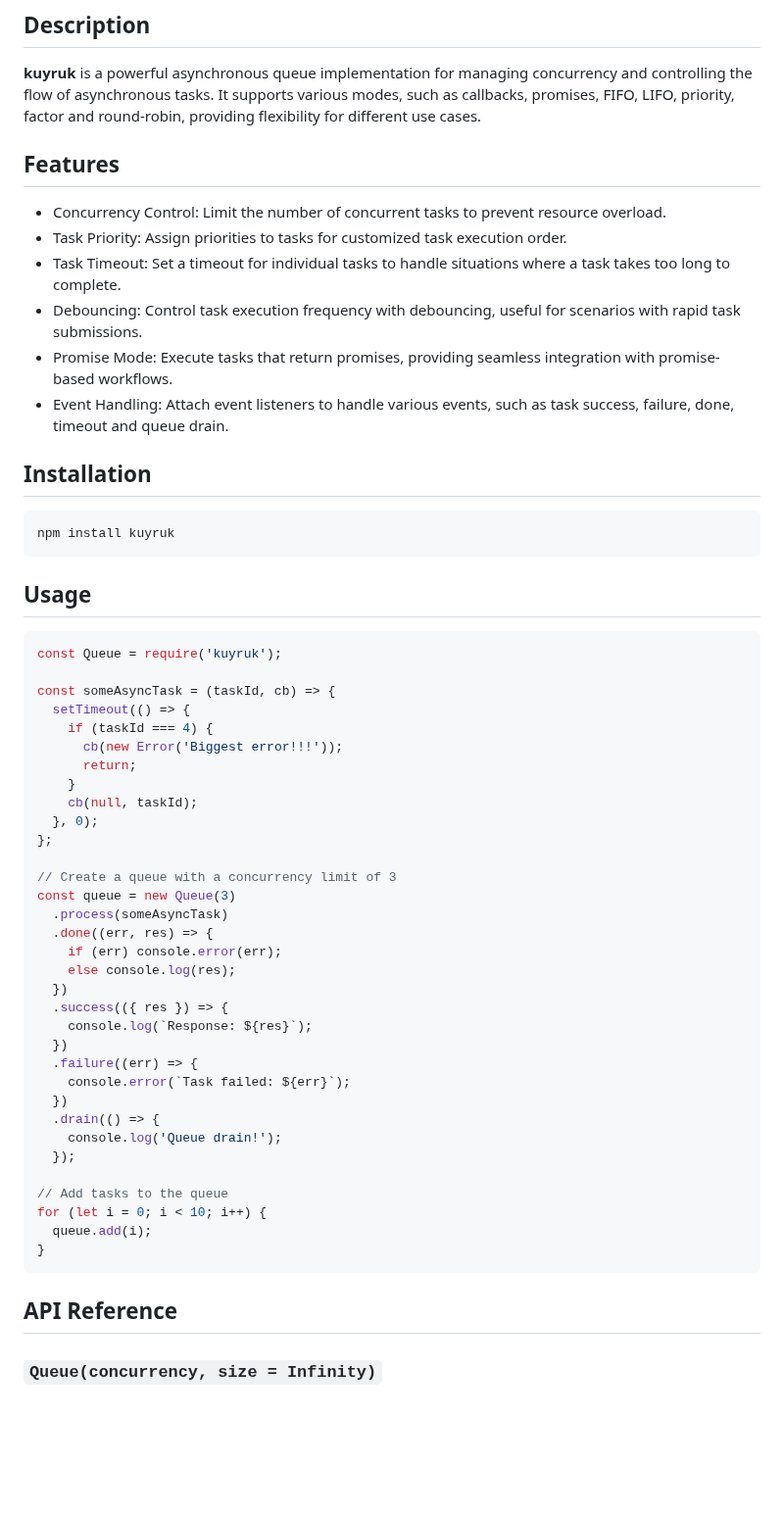
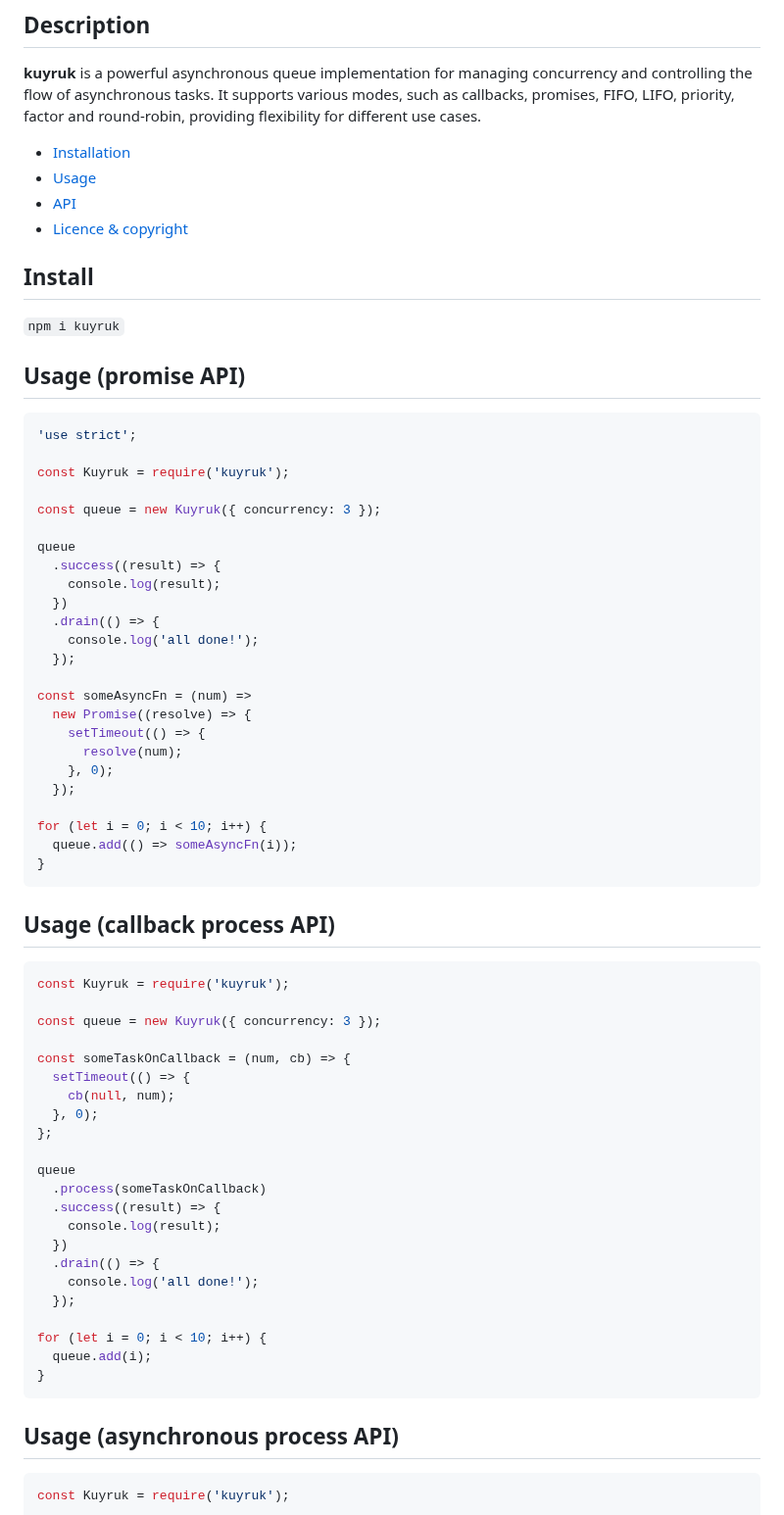
Before and after one commit to timursevimli/kuyruk, a Markdown page: README.md, the part around one of its changes. Shown at 98% size. Rendered like a GitHub page; blank space fills up the shorter version.

````diff
--- a/README.md
+++ b/README.md
@@ -14,60 +10,73 @@
 
 **kuyruk** is a powerful asynchronous queue implementation for managing concurrency and controlling the flow of asynchronous tasks. It supports various modes, such as callbacks, promises, FIFO, LIFO, priority, factor and round-robin, providing flexibility for different use cases.
 
-## Features
+- <a href="#install">Installation</a>
+- <a href="#usage">Usage</a>
+- <a href="#api">API</a>
+- <a href="#license">Licence &amp; copyright</a>
 
-- Concurrency Control: Limit the number of concurrent tasks to prevent resource overload.
-- Task Priority: Assign priorities to tasks for customized task execution order.
-- Task Timeout: Set a timeout for individual tasks to handle situations where a task takes too long to complete.
-- Debouncing: Control task execution frequency with debouncing, useful for scenarios with rapid task submissions.
-- Promise Mode: Execute tasks that return promises, providing seamless integration with promise-based workflows.
-- Event Handling: Attach event listeners to handle various events, such as task success, failure, done, timeout and queue drain.
+## Install
 
-## Installation
+`npm i kuyruk`
 
-```bash
-npm install kuyruk
+## Usage (promise API)
+
+```js
+'use strict';
+
+const Kuyruk = require('kuyruk');
+
+const queue = new Kuyruk({ concurrency: 3 });
+
+queue
+  .success((result) => {
+    console.log(result);
+  })
+  .drain(() => {
+    console.log('all done!');
+  });
+
+const someAsyncFn = (num) =>
+  new Promise((resolve) => {
+    setTimeout(() => {
+      resolve(num);
+    }, 0);
+  });
+
+for (let i = 0; i < 10; i++) {
+  queue.add(() => someAsyncFn(i));
+}
 ```
 
-## Usage
+## Usage (callback process API)
 
-```javascript
-const Queue = require('kuyruk');
+```js
+const Kuyruk = require('kuyruk');
 
-const someAsyncTask = (taskId, cb) => {
+const queue = new Kuyruk({ concurrency: 3 });
+
+const someTaskOnCallback = (num, cb) => {
   setTimeout(() => {
-    if (taskId === 4) {
-      cb(new Error('Biggest error!!!'));
-      return;
-    }
-    cb(null, taskId);
+    cb(null, num);
   }, 0);
 };
 
-// Create a queue with a concurrency limit of 3
-const queue = new Queue(3)
-  .process(someAsyncTask)
-  .done((err, res) => {
-    if (err) console.error(err);
-    else console.log(res);
-  })
-  .success(({ res }) => {
-    console.log(`Response: ${res}`);
-  })
-  .failure((err) => {
-    console.error(`Task failed: ${err}`);
+queue
+  .process(someTaskOnCallback)
+  .success((result) => {
+    console.log(result);
   })
   .drain(() => {
-    console.log('Queue drain!');
+    console.log('all done!');
   });
 
-// Add tasks to the queue
 for (let i = 0; i < 10; i++) {
   queue.add(i);
 }
 ```
 
-## API Reference
+## Usage (asynchronous process API)
 
-### `Queue(concurrency, size = Infinity)`
+```js
+const Kuyruk = require('kuyruk');
 
````
Also changed, not shown: other parts of README.md (+264 -29 lines).
